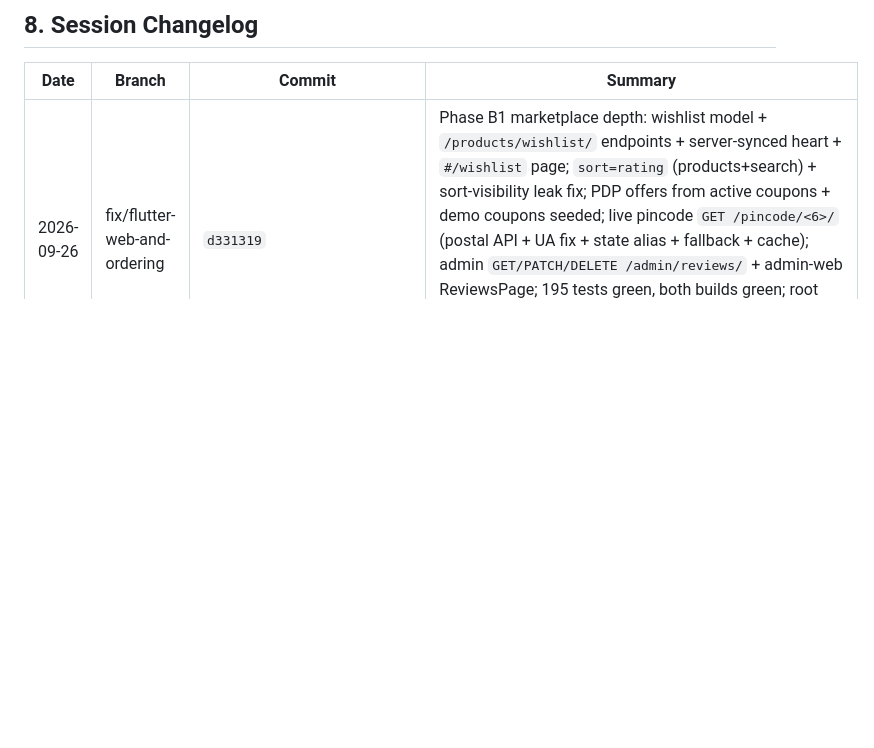
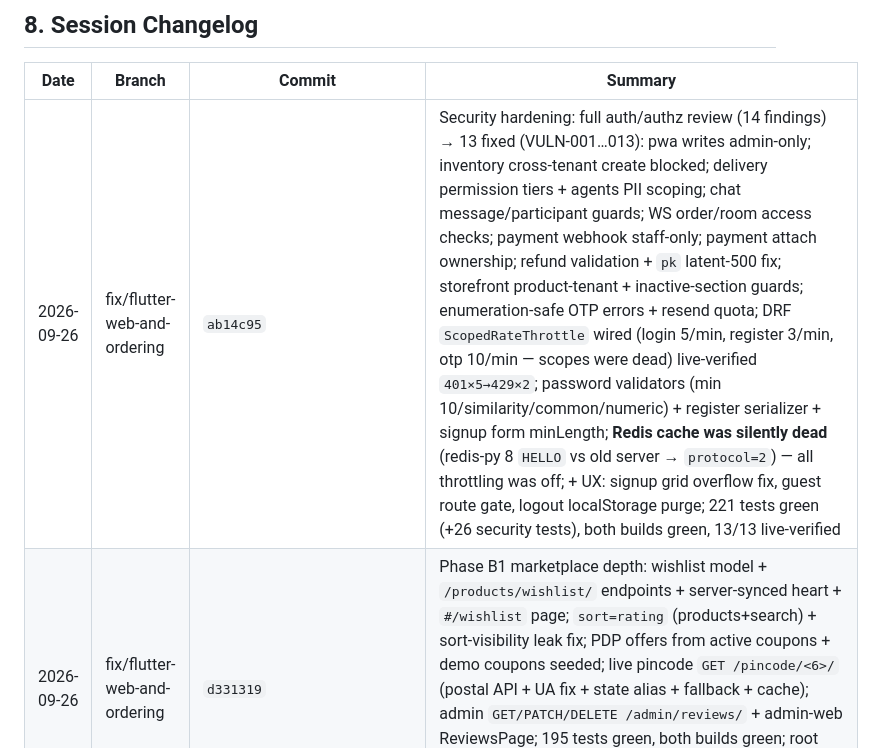
Before and after one commit to trisentricai/EasyGet, a Markdown page: GitCheck.md, the part around the change. Rendered like a GitHub page; blank space fills up the shorter version.

```diff
--- a/GitCheck.md
+++ b/GitCheck.md
@@ -75,6 +75,7 @@ Rules: concise, imperative mood, never commit secrets (`.env`, keys).
 
 | Date | Branch | Commit | Summary |
 |---|---|---|---|
+| 2026-09-26 | fix/flutter-web-and-ordering | `ab14c95` | Security hardening: full auth/authz review (14 findings) → 13 fixed (VULN-001…013): pwa writes admin-only; inventory cross-tenant create blocked; delivery permission tiers + agents PII scoping; chat message/participant guards; WS order/room access checks; payment webhook staff-only; payment attach ownership; refund validation + `pk` latent-500 fix; storefront product-tenant + inactive-section guards; enumeration-safe OTP errors + resend quota; DRF `ScopedRateThrottle` wired (login 5/min, register 3/min, otp 10/min — scopes were dead) live-verified `401×5→429×2`; password validators (min 10/similarity/common/numeric) + register serializer + signup form minLength; **Redis cache was silently dead** (redis-py 8 `HELLO` vs old server → `protocol=2`) — all throttling was off; + UX: signup grid overflow fix, guest route gate, logout localStorage purge; 221 tests green (+26 security tests), both builds green, 13/13 live-verified |
 | 2026-09-26 | fix/flutter-web-and-ordering | `d331319` | Phase B1 marketplace depth: wishlist model + `/products/wishlist/` endpoints + server-synced heart + `#/wishlist` page; `sort=rating` (products+search) + sort-visibility leak fix; PDP offers from active coupons + demo coupons seeded; live pincode `GET /pincode/<6>/` (postal API + UA fix + state alias + fallback + cache); admin `GET/PATCH/DELETE /admin/reviews/` + admin-web ReviewsPage; 195 tests green, both builds green; root junk cleanup (JWT dumps, scratch scripts); docs rewritten (README/GETTING_STARTED/PROJECT/currentUpdate) |
 | 2026-09-24 | fix/flutter-web-and-ordering | `bbb2afa` | Phase A discovery (web): deals/category/recent/recommended rails, brand+discount+sort backend filters, brands endpoint, search recents/trending; demo-enriched catalog (20 brands, varied prices/MRP) |
 | 2026-09-24 | fix/flutter-web-and-ordering | `b896cd6` | Phase A2 Flipkart look: reviews/ratings API (one-per-user, verified badge, subquery aggregates, 409 dup) + theme palette migration (#2874F0/#FB641B/Inter) + full UI overhaul (header/category strip/offer ticker, carousel, rating-pill cards + wishlist heart, PDP buy box + reviews UI, sidebar filters, 4-col footer, bottom nav); 177 tests green |
```
Also changed, not shown: currentUpdate.md (+26 -1 lines).
